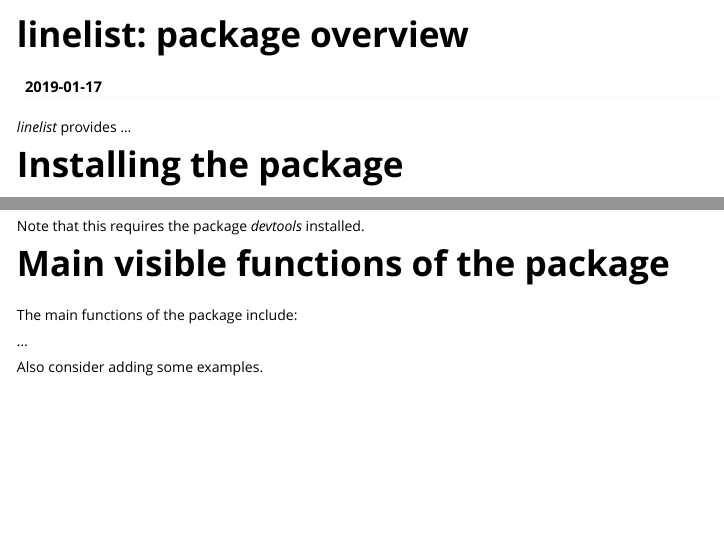
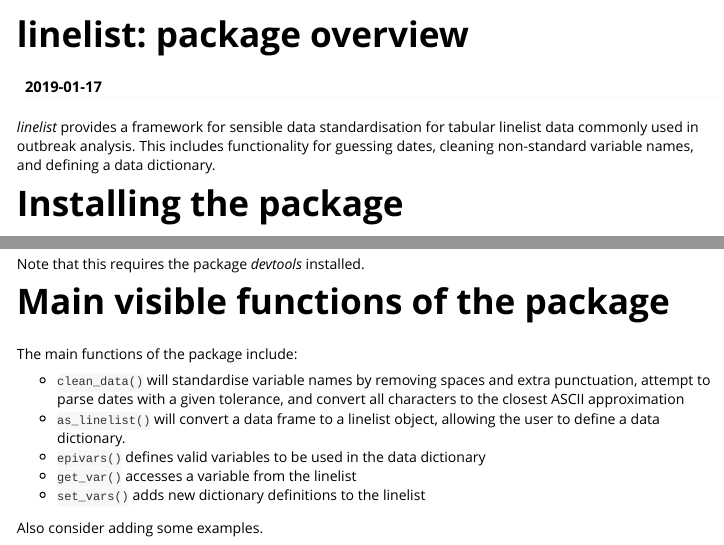
Before and after one commit to reconhub/linelist, an R Markdown document (vignettes/overview.Rmd): the page in a window 1100 px wide, from its top, and a second part further down, joined at a grey line. Rendered offline with R 4.5, knitr and Pandoc, with nearby package versions.

Commit message:
add a bit of meat to the vignette

````diff
--- a/vignettes/overview.Rmd
+++ b/vignettes/overview.Rmd
@@ -11,16 +11,21 @@ vignette: >
   %\VignetteEncoding{UTF-8}
 ---
 
-*linelist* provides ...
+*linelist* provides a framework for sensible data standardisation for tabular
+linelist data commonly used in outbreak analysis. This includes functionality
+for guessing dates, cleaning non-standard variable names, and defining a data
+dictionary.
 
 # Installing the package
 
 To install the current stable, CRAN version of the package, type:
+
 ```{r install, eval=FALSE}
 install.packages("linelist")
 ```
 
 To benefit from the latest features and bug fixes, install the development, *github* version of the package using:
+
 ```{r install2, eval=FALSE}
 devtools::install_github("reconhub/linelist")
 ```
@@ -31,7 +36,14 @@ Note that this requires the package *devtools* installed.
 
 The main functions of the package include:
 
-...
+ - `clean_data()` will standardise variable names by removing spaces and extra
+   punctuation, attempt to parse dates with a given tolerance, and convert all
+   characters to the closest ASCII approximation
+ - `as_linelist()` will convert a data frame to a linelist object, allowing the
+   user to define a data dictionary.
+ - `epivars()` defines valid variables to be used in the data dictionary
+ - `get_var()` accesses a variable from the linelist
+ - `set_vars()` adds new dictionary definitions to the linelist
 
 Also consider adding some examples.
 
````
Also changed, not shown: 1 other file.
